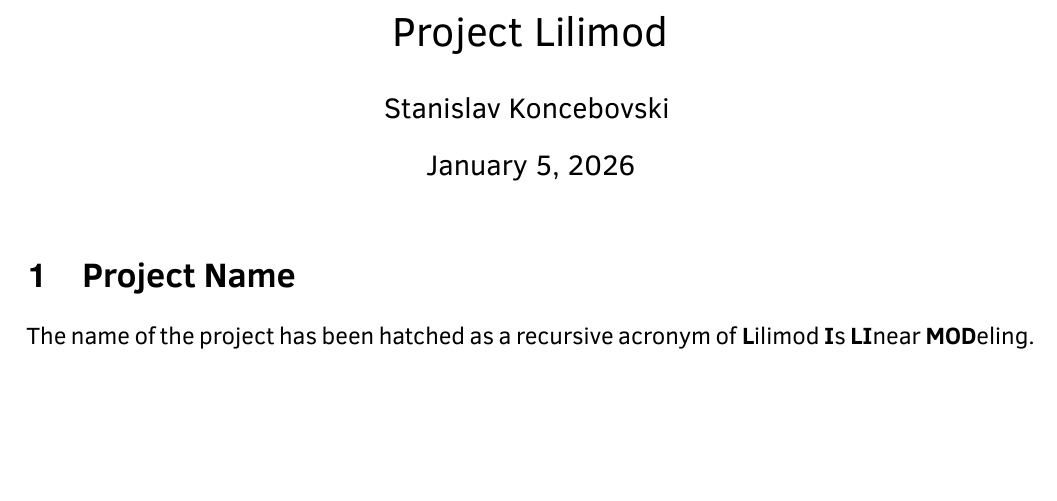
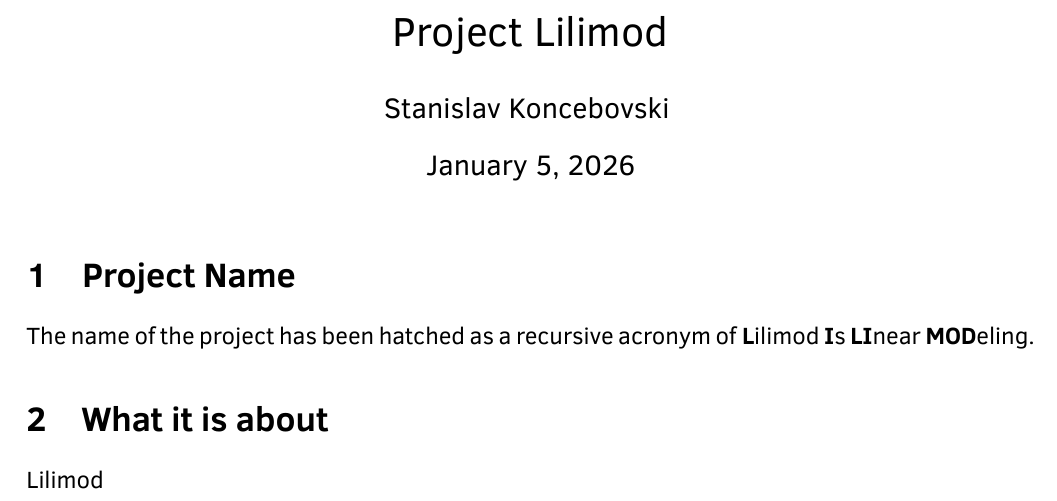
Before and after one commit to pikkatech-eu/Lilimod, a LaTeX document (Design/TeX/Lilimod-vision.tex): part of the page, cut so that both start at the same text, the shorter picture padded with empty space. Compiled offline with XeLaTeX; a missing font is replaced by an installed copy or a similar font.

Commit message:
txs auto checkin

```diff
--- a/Design/TeX/Lilimod-vision.tex
+++ b/Design/TeX/Lilimod-vision.tex
@@ -135,6 +135,8 @@
 \newcounter{ReqCounter}
 \newcommand{\req}{\protect\stepcounter{ReqCounter}\textbf{RQ} \textbf{\theReqCounter.}~}
 
+\include{lilimod-macros}
+
 % -------------------------
 % Document
 % -------------------------
@@ -147,4 +149,7 @@
 	\section{Project Name}
 	The name of the project has been hatched as a recursive acronym of \textbf{L}ilimod \textbf{I}s \textbf{LI}near \textbf{MOD}eling.
 
+	\section{What it is about}
+	\Li
+
 \end{document}
```
